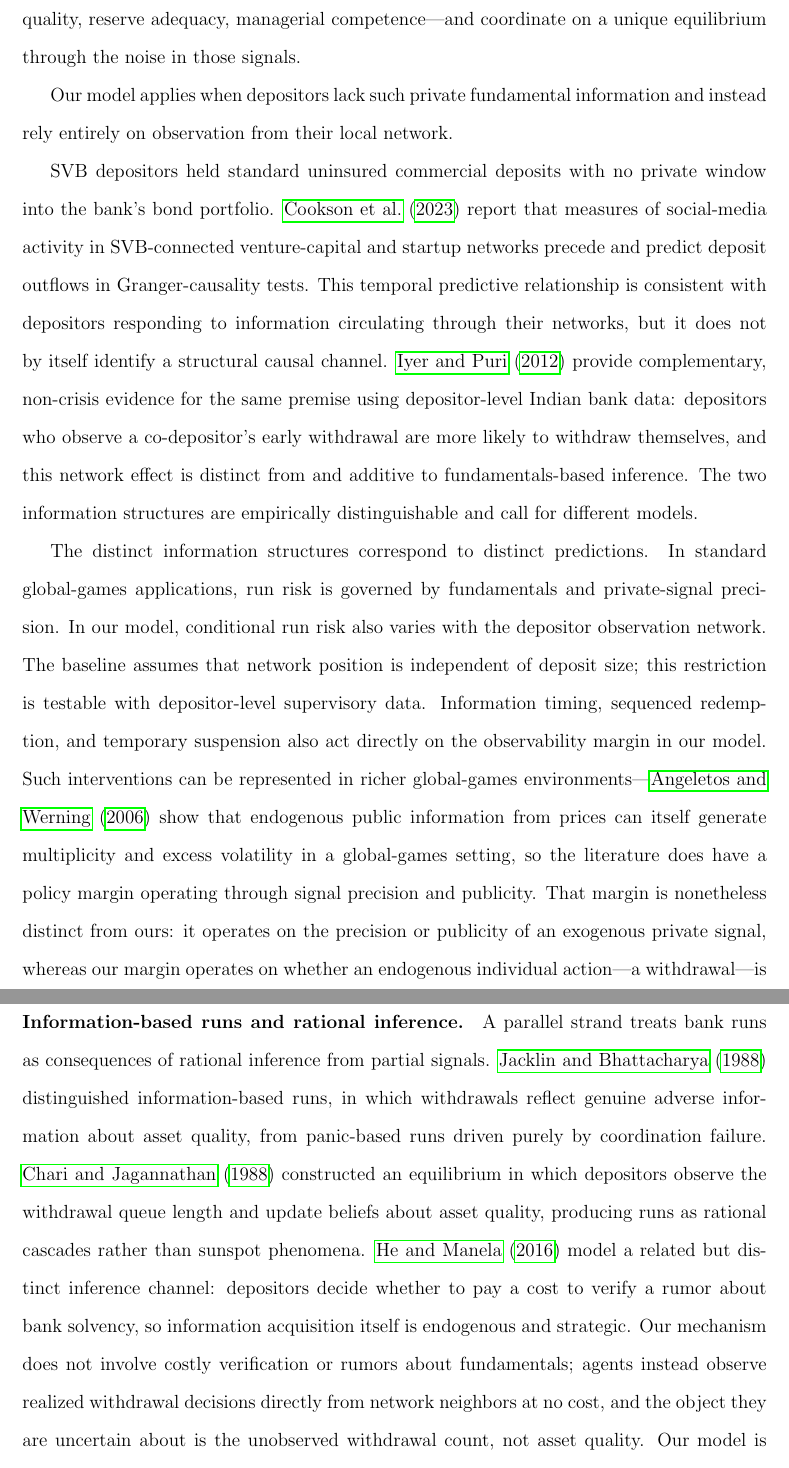
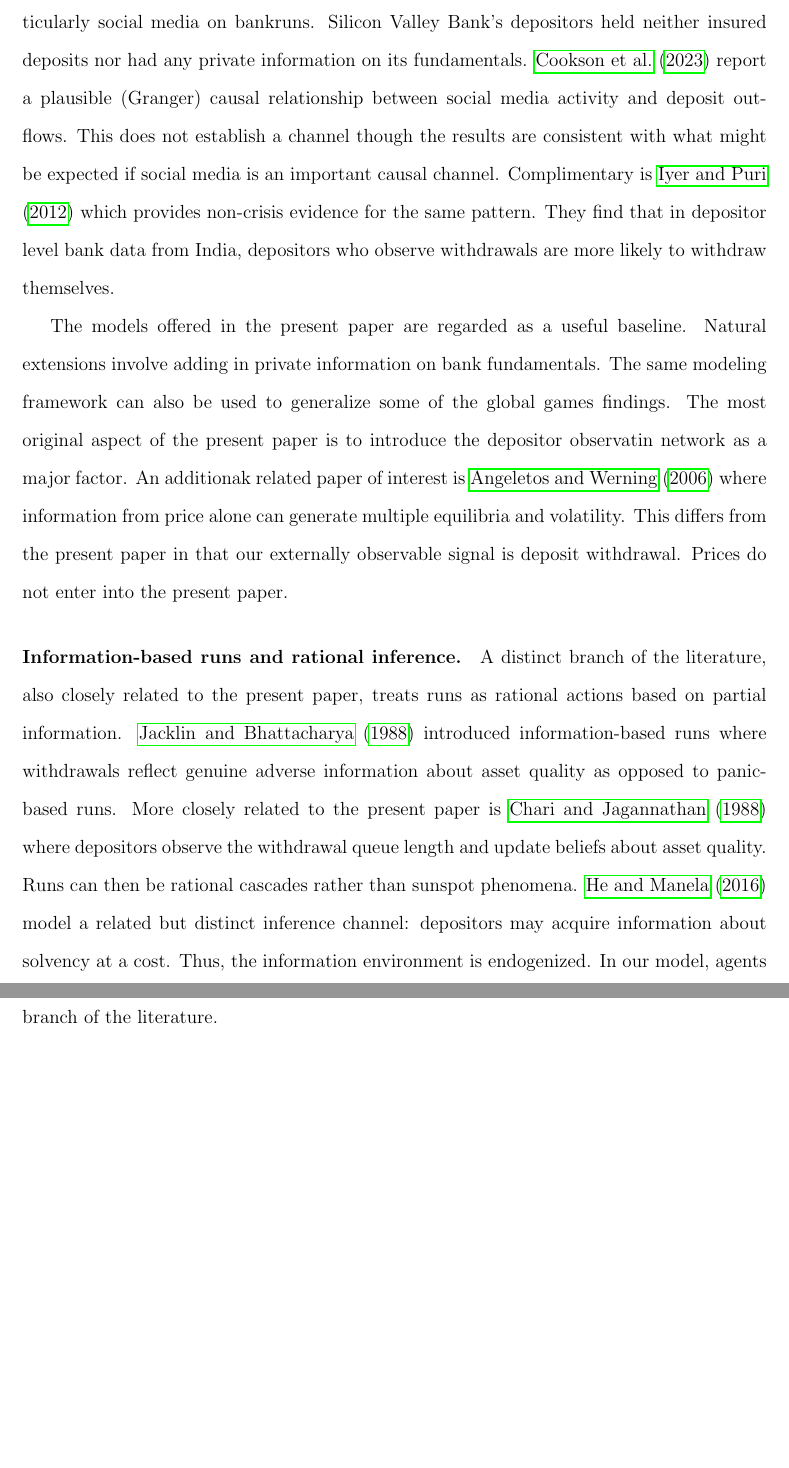
Before and after one commit to jsschuler/BankRunsFinal, a LaTeX paper (paper_revision/paper.tex): two parts of pages 7 and 8 of 59 before the commit and two parts of pages 7 and 8 of 58 after it, joined at a grey line, cut at the place of the change, the shorter picture padded with empty space. Compiled offline with pdfLaTeX.

Commit message:
modified:   paper_revision/paper.tex

```diff
--- a/paper_revision/paper.tex
+++ b/paper_revision/paper.tex
@@ -290,0 +304,20 @@ sunspot---motivated a literature on equilibrium selection through information he
+The current paper also connects to the literature on the impact of social networks; particularly social media on bankruns.
+Silicon Valley Bank's depositors held neither insured deposits nor had any private information on its fundamentals.
+\citet{cookson2023social} report a plausible (Granger) causal relationship between social media activity and deposit outflows.
+This does not establish a channel though the results are consistent with what might be expected if social media is an important causal channel.
+Complimentary is \citet{iyer2012understanding} which provides non-crisis evidence for the same pattern. They find that in depositor level bank
+data from India, depositors who observe withdrawals are more likely to withdraw themselves.
+
+The models offered in the present paper are regarded as a useful baseline. Natural extensions involve adding in private information on bank fundamentals. The same modeling
+framework can also be used to generalize some of the global games findings. The most original aspect of the present paper is to introduce the depositor observatin network
+as a major factor. An additionak related paper of interest is \citet{angeletoswerning2006crises} where information from price alone can generate multiple equilibria and volatility.
+This differs from the present paper in that our externally observable signal is deposit withdrawal. Prices do not enter into the present paper.
+
+\paragraph{Information-based runs and rational inference.}
+A distinct branch of the literature, also closely related to the present paper, treats runs as rational actions based on partial information.
+\citet{jacklin1988distinguishing} introduced information-based runs where withdrawals reflect genuine adverse information about asset quality as opposed to
+panic-based runs. More closely related to the present paper is
+\citet{chari1988banking} where depositors observe the withdrawal queue length and update beliefs about asset quality. Runs can then be rational cascades rather than sunspot phenomena.
+\citet{hemanela2016information} model a related but distinct inference channel:
+depositors may acquire information about solvency at a cost. Thus, the information environment is endogenized. In our model, agents are uncertain only
+about how much has been withdrawn but it is nonetheless closest to this branch of the literature.
@@ -311,34 +326,3 @@ information environments.
-Global games apply when depositors hold private signals about bank fundamentals---asset quality, reserve adequacy,
-managerial competence---and coordinate on a unique equilibrium through the noise in those signals.
-
-Our model applies when depositors lack such private fundamental information and instead rely entirely on observation
-from their local network.
-
-SVB depositors held standard uninsured commercial deposits with no private window into the bank's bond portfolio.
-\citet{cookson2023social} report that measures of social-media activity in SVB-connected venture-capital and startup networks precede and predict deposit outflows in Granger-causality tests.
-This temporal predictive relationship is consistent with depositors responding to information circulating through their networks, but it does not by itself identify a structural causal channel.
-\citet{iyer2012understanding} provide complementary, non-crisis evidence for the same premise using depositor-level Indian bank data: depositors who observe a co-depositor's early withdrawal are more likely to withdraw themselves, and this network effect is distinct from and additive to fundamentals-based inference.
-The two information structures are empirically distinguishable and call for different models.
-
-The distinct information structures correspond to distinct predictions.
-In standard global-games applications, run risk is governed by fundamentals and private-signal precision.
-In our model, conditional run risk also varies with the depositor observation network.
-The baseline assumes that network position is independent of deposit size; this restriction is testable with depositor-level supervisory data.
-Information timing, sequenced redemption, and temporary suspension also act directly on the observability margin in our model.
-Such interventions can be represented in richer global-games environments---\citet{angeletoswerning2006crises} show that endogenous public information from prices can itself generate multiplicity and excess volatility in a global-games setting, so the literature does have a policy margin operating through signal precision and publicity.
-That margin is nonetheless distinct from ours: it operates on the precision or publicity of an exogenous private signal, whereas our margin operates on whether an endogenous individual action---a withdrawal---is observable at all, and to whom.
-The two are related but not the same lever, and neither is absent from the literature.
-
-\paragraph{Information-based runs and rational inference.}
-A parallel strand treats bank runs as consequences of rational inference from partial signals.
-\citet{jacklin1988distinguishing} distinguished information-based runs, in which withdrawals reflect genuine adverse information about asset quality, from panic-based runs driven purely by coordination failure.
-\citet{chari1988banking} constructed an equilibrium in which depositors observe the withdrawal queue length and update beliefs about asset quality, producing runs as rational cascades rather than sunspot phenomena.
-\citet{hemanela2016information} model a related but distinct inference channel: depositors decide whether to pay a cost to verify a rumor about bank solvency, so information acquisition itself is endogenous and strategic.
-Our mechanism does not involve costly verification or rumors about fundamentals; agents instead observe realized withdrawal decisions directly from network neighbors at no cost, and the object they are uncertain about is the unobserved withdrawal count, not asset quality.
-Our model is closest to this literature and extends the inference logic to a network setting: agents observe withdrawal rates among network neighbors and update beliefs about the global withdrawal distribution.
-The mechanism---extrapolation from a partial signal producing cascades---is in this tradition.
-What is novel is the information structure (local network sampling rather than queue position) and its implication that cascade susceptibility depends on neighborhood degree through a local-sample-quality channel and on shortcut density through information transmission.
-
 \paragraph{Financial networks and cascade models.}
 \citet{allen1998optimal} characterized efficient responses to aggregate liquidity shocks in a banking system and showed that market incompleteness can generate inefficient crises.
 \citet{allen2000financial} introduced balance-sheet network contagion, showing that interbank credit linkages propagate localized shocks across the system and that incomplete networks are more contagion-prone than complete ones under moderate shocks.
```
Also changed, not shown: paper_revision/paper.tex (33 more changed lines).
